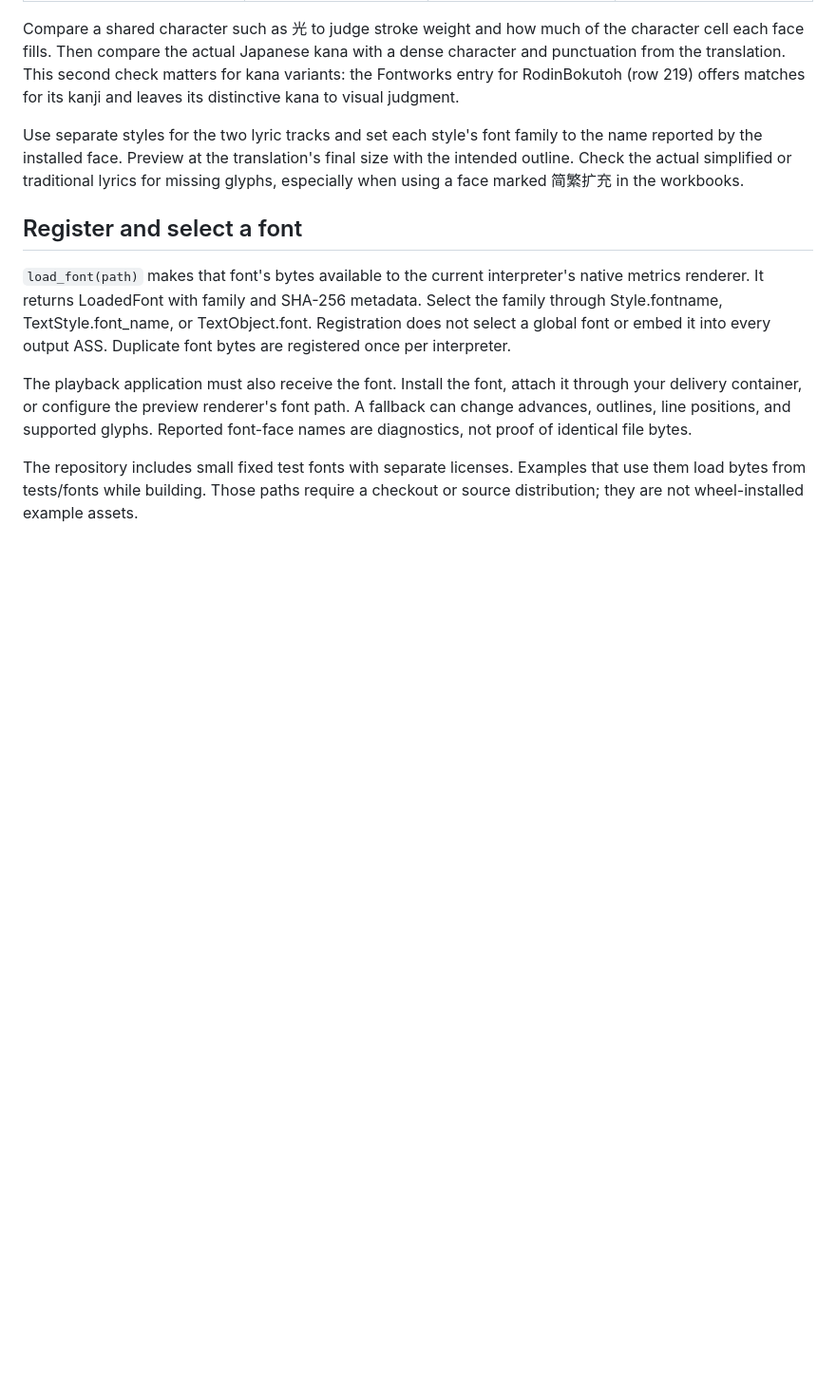
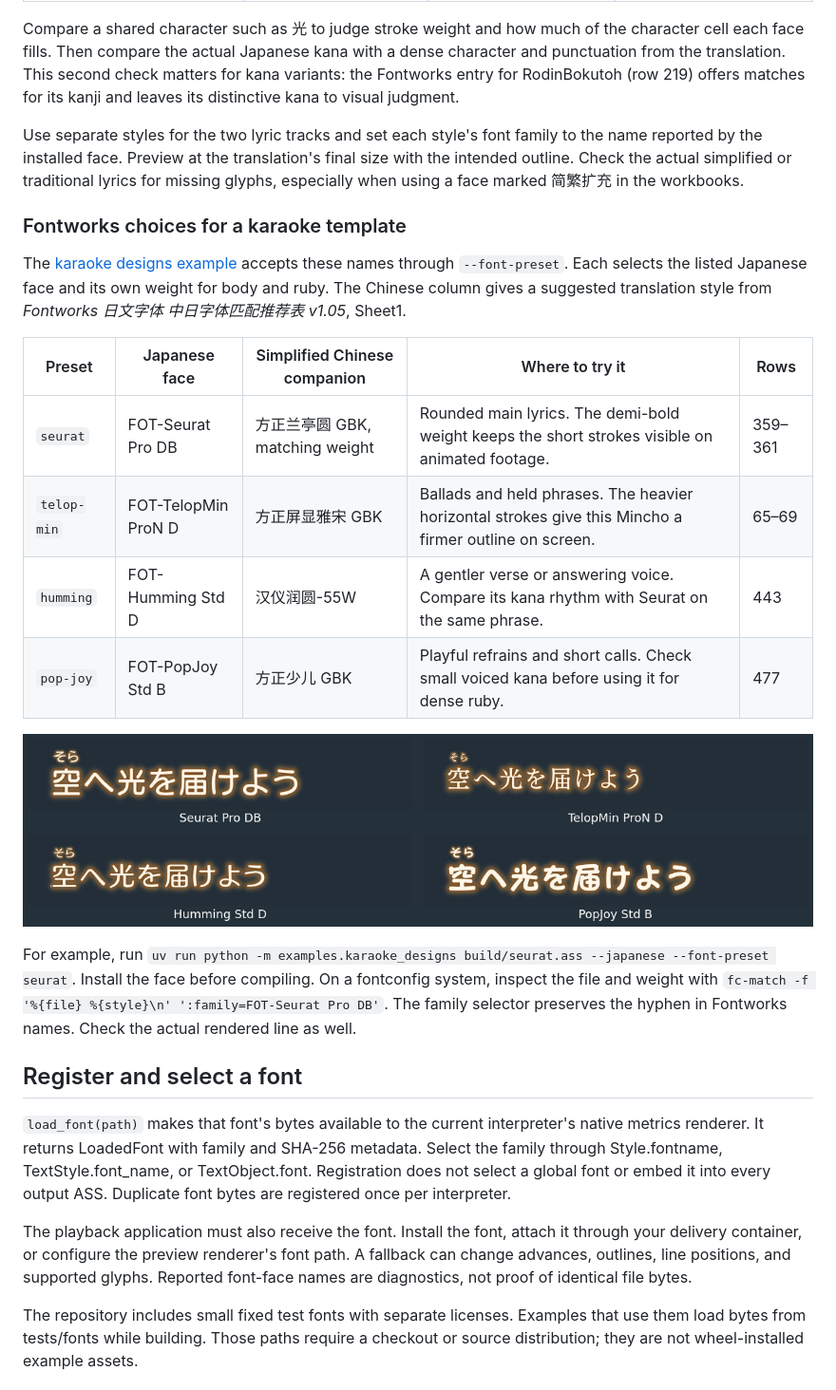
Before and after one commit to sitiyou/python-kara-templater, a Markdown page: docs/guides/fonts-and-preview.md, the part around the change. Shown at 95% size. Rendered like a GitHub page; pictures changed too: docs/examples/assets/fontworks-lyric-faces.jpg (added); blank space fills up the shorter version.

Commit message:
Add Fontworks typeface presets and previews for karaoke designs

```diff
--- a/docs/guides/fonts-and-preview.md
+++ b/docs/guides/fonts-and-preview.md
@@ -70,6 +70,27 @@ size with the intended outline. Check the actual simplified or traditional
 lyrics for missing glyphs, especially when using a face marked 简繁扩充 in
 the workbooks.
 
+### Fontworks choices for a karaoke template
+
+The [karaoke designs example](../../examples/karaoke_designs.py) accepts these names
+through `--font-preset`. Each selects the listed Japanese face and its own weight
+for body and ruby. The Chinese column gives a suggested translation style from
+*Fontworks 日文字体 中日字体匹配推荐表 v1.05*, Sheet1.
+
+| Preset | Japanese face | Simplified Chinese companion | Where to try it | Rows |
+| --- | --- | --- | --- | --- |
+| `seurat` | FOT-Seurat Pro DB | 方正兰亭圆 GBK, matching weight | Rounded main lyrics. The demi-bold weight keeps the short strokes visible on animated footage. | 359–361 |
+| `telop-min` | FOT-TelopMin ProN D | 方正屏显雅宋 GBK | Ballads and held phrases. The heavier horizontal strokes give this Mincho a firmer outline on screen. | 65–69 |
+| `humming` | FOT-Humming Std D | 汉仪润圆-55W | A gentler verse or answering voice. Compare its kana rhythm with Seurat on the same phrase. | 443 |
+| `pop-joy` | FOT-PopJoy Std B | 方正少儿 GBK | Playful refrains and short calls. Check small voiced kana before using it for dense ruby. | 477 |
+
+![Four Fontworks faces rendering the same Japanese lyric and ruby at the same size](../examples/assets/fontworks-lyric-faces.jpg)
+
+For example, run `uv run python -m examples.karaoke_designs build/seurat.ass --japanese --font-preset seurat`.
+Install the face before compiling. On a fontconfig system, inspect the file and weight
+with `fc-match -f '%{file} %{style}\n' ':family=FOT-Seurat Pro DB'`. The family
+selector preserves the hyphen in Fontworks names. Check the actual rendered line as well.
+
 ## Register and select a font
 
 `load_font(path)` makes that font's bytes available to the current interpreter's
```
Also changed, not shown: 1 other file.
